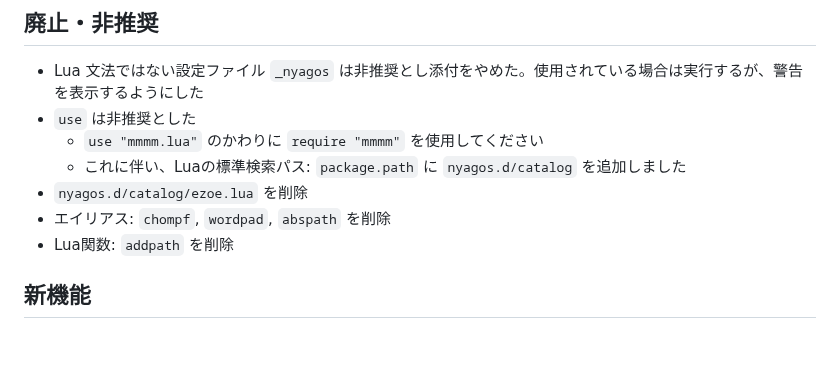
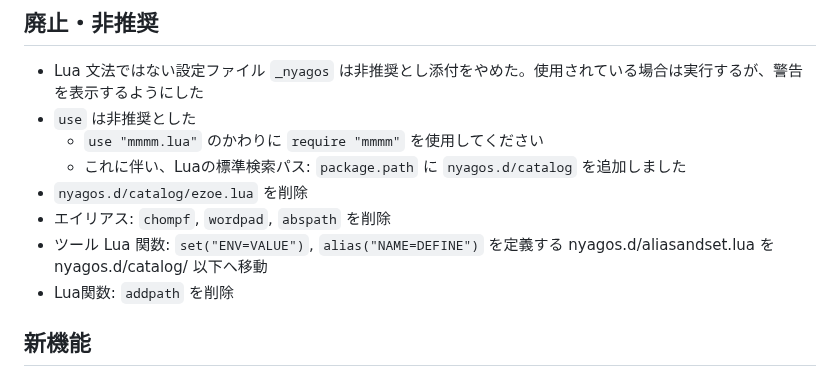
Before and after one commit to nyaosorg/nyagos, a Markdown page: docs/release_note_ja.md, the part around the change. Drawn GitHub-style; blank space fills up the shorter version.

Commit message:
docs/release_note*.md: wrote abount aliasandset.lua

```diff
--- a/docs/release_note_ja.md
+++ b/docs/release_note_ja.md
@@ -11,6 +11,7 @@
     * これに伴い、Luaの標準検索パス: `package.path` に `nyagos.d/catalog` を追加しました
 * `nyagos.d/catalog/ezoe.lua` を削除
 * エイリアス: `chompf`, `wordpad`, `abspath` を削除
+* ツール Lua 関数: `set("ENV=VALUE")`, `alias("NAME=DEFINE")` を定義する nyagos.d/aliasandset.lua を nyagos.d/catalog/ 以下へ移動
 * Lua関数: `addpath` を削除
 
 ## 新機能
```
Also changed, not shown: docs/release_note_en.md (+1 -0 lines).
